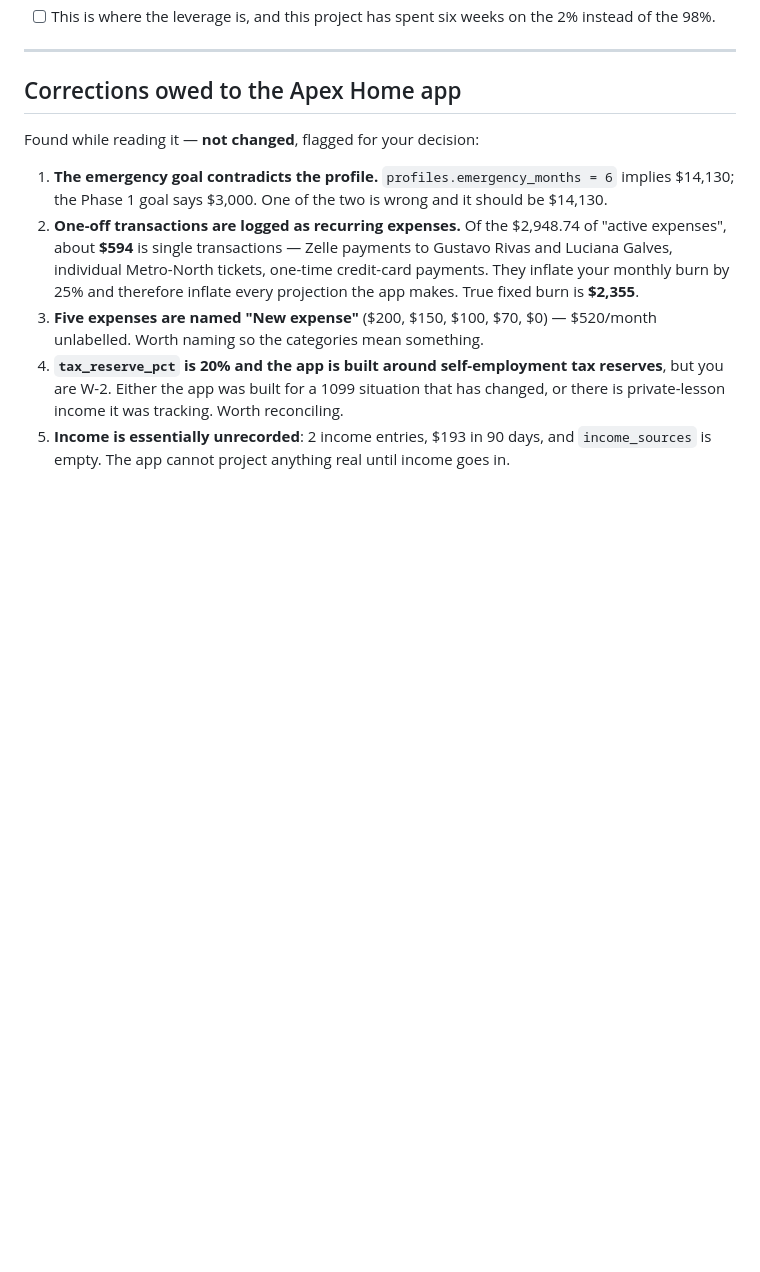
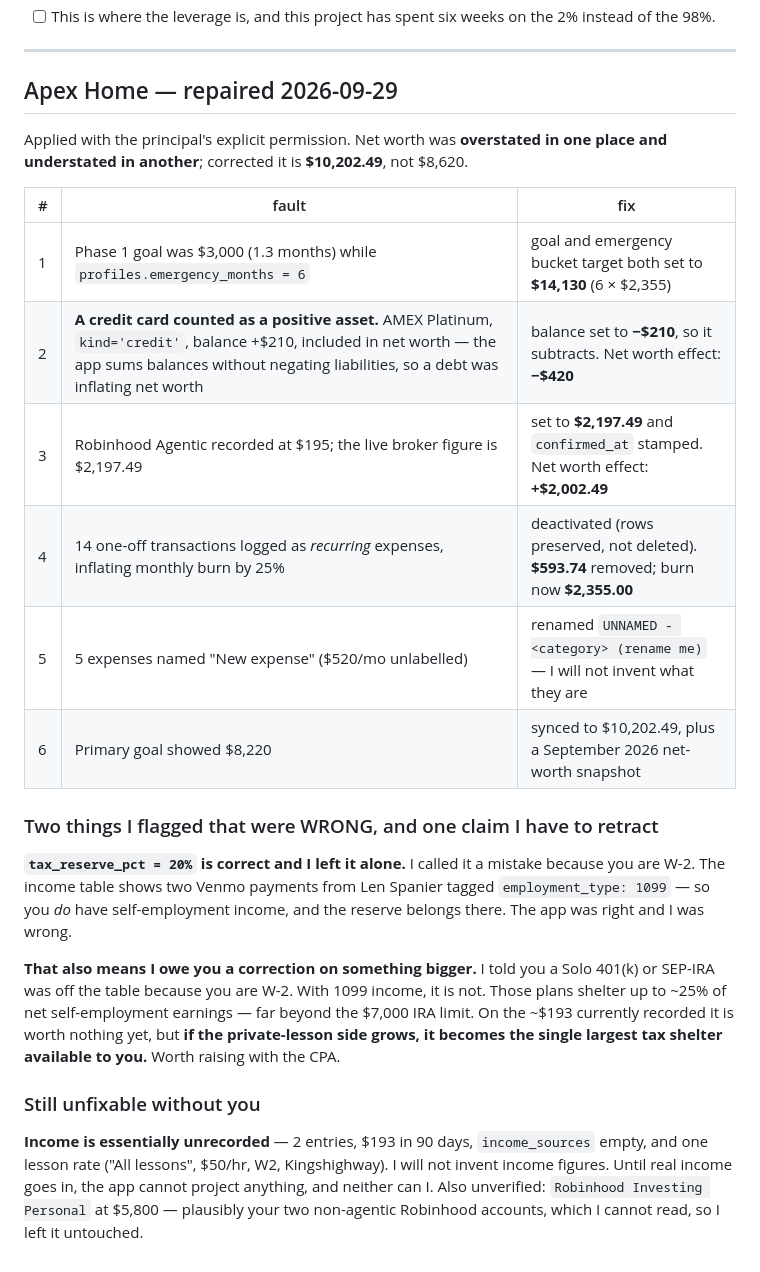
Before and after one commit to BoschCrypto/BoschVision, a Markdown page: FREEDOM-PLAN.md, the part around the change. Drawn GitHub-style; blank space fills up the shorter version.

Commit message:
Repair the Apex Home data, and retract a wrong claim about retirement accounts
Applied with explicit permission. Net worth corrected to $10,202.49
from $8,620 -- it was wrong in both directions:

- A credit card (AMEX Platinum, kind='credit') was counted as a POSITIVE
  $210 asset because the app sums balances without negating liabilities.
  Set to -$210. Net worth -$420.
- Robinhood Agentic was recorded at $195 against a live $2,197.49.
  Net worth +$2,002.49.
- Emergency goal and bucket target raised $3,000 -> $14,130, matching
  the profile's own 6-month setting.
- 14 one-off transactions were logged as recurring expenses, inflating
  monthly burn 25%. Deactivated, not deleted. Burn now $2,355.00 exactly.
- 5 expenses named "New expense" renamed to flag them; not invented.

Two of my five original flags were wrong. tax_reserve_pct=20% is correct
-- the income table shows 1099-tagged payments, so self-employment income
exists and the reserve belongs there.

That forces a retraction: I said a Solo 401(k)/SEP-IRA was unavailable
because he is W-2. With 1099 income it is available, and it shelters far
more than the $7,000 IRA limit. Immaterial at $193 of recorded 1099
income, but it is the largest shelter available if that side grows.

Income remains unrecorded and I will not invent it.

Co-Authored-By: Claude Opus 5 <noreply@anthropic.com>
Claude-Session: https://claude.ai/code/session_011xN5gEfRNz3rq34cgDvS4D

```diff
--- a/FREEDOM-PLAN.md
+++ b/FREEDOM-PLAN.md
@@ -106,21 +106,38 @@ the part this project has never once worked on.
 
 ---
 
-## Corrections owed to the Apex Home app
+## Apex Home — repaired 2026-09-29
 
-Found while reading it — **not changed**, flagged for your decision:
+Applied with the principal's explicit permission. Net worth was **overstated in one place
+and understated in another**; corrected it is **$10,202.49**, not $8,620.
 
-1. **The emergency goal contradicts the profile.** `profiles.emergency_months = 6` implies
-   $14,130; the Phase 1 goal says $3,000. One of the two is wrong and it should be $14,130.
-2. **One-off transactions are logged as recurring expenses.** Of the $2,948.74 of "active
-   expenses", about **$594** is single transactions — Zelle payments to Gustavo Rivas and
-   Luciana Galves, individual Metro-North tickets, one-time credit-card payments. They
-   inflate your monthly burn by 25% and therefore inflate every projection the app makes.
-   True fixed burn is **$2,355**.
-3. **Five expenses are named "New expense"** ($200, $150, $100, $70, $0) — $520/month
-   unlabelled. Worth naming so the categories mean something.
-4. **`tax_reserve_pct` is 20% and the app is built around self-employment tax reserves**,
-   but you are W-2. Either the app was built for a 1099 situation that has changed, or
-   there is private-lesson income it was tracking. Worth reconciling.
-5. **Income is essentially unrecorded**: 2 income entries, $193 in 90 days, and
-   `income_sources` is empty. The app cannot project anything real until income goes in.
+| # | fault | fix |
+|---|---|---|
+| 1 | Phase 1 goal was $3,000 (1.3 months) while `profiles.emergency_months = 6` | goal and emergency bucket target both set to **$14,130** (6 × $2,355) |
+| 2 | **A credit card counted as a positive asset.** AMEX Platinum, `kind='credit'`, balance +$210, included in net worth — the app sums balances without negating liabilities, so a debt was inflating net worth | balance set to **−$210**, so it subtracts. Net worth effect: **−$420** |
+| 3 | Robinhood Agentic recorded at $195; the live broker figure is $2,197.49 | set to **$2,197.49** and `confirmed_at` stamped. Net worth effect: **+$2,002.49** |
+| 4 | 14 one-off transactions logged as *recurring* expenses, inflating monthly burn by 25% | deactivated (rows preserved, not deleted). **$593.74** removed; burn now **$2,355.00** |
+| 5 | 5 expenses named "New expense" ($520/mo unlabelled) | renamed `UNNAMED - <category> (rename me)` — I will not invent what they are |
+| 6 | Primary goal showed $8,220 | synced to $10,202.49, plus a September 2026 net-worth snapshot |
+
+### Two things I flagged that were WRONG, and one claim I have to retract
+
+**`tax_reserve_pct = 20%` is correct and I left it alone.** I called it a mistake because
+you are W-2. The income table shows two Venmo payments from Len Spanier tagged
+`employment_type: 1099` — so you *do* have self-employment income, and the reserve belongs
+there. The app was right and I was wrong.
+
+**That also means I owe you a correction on something bigger.** I told you a Solo 401(k) or
+SEP-IRA was off the table because you are W-2. With 1099 income, it is not. Those plans
+shelter up to ~25% of net self-employment earnings — far beyond the $7,000 IRA limit. On
+the ~$193 currently recorded it is worth nothing yet, but **if the private-lesson side
+grows, it becomes the single largest tax shelter available to you.** Worth raising with the
+CPA.
+
+### Still unfixable without you
+
+**Income is essentially unrecorded** — 2 entries, $193 in 90 days, `income_sources` empty,
+and one lesson rate ("All lessons", $50/hr, W2, Kingshighway). I will not invent income
+figures. Until real income goes in, the app cannot project anything, and neither can I.
+Also unverified: `Robinhood Investing Personal` at $5,800 — plausibly your two non-agentic
+Robinhood accounts, which I cannot read, so I left it untouched.
```
